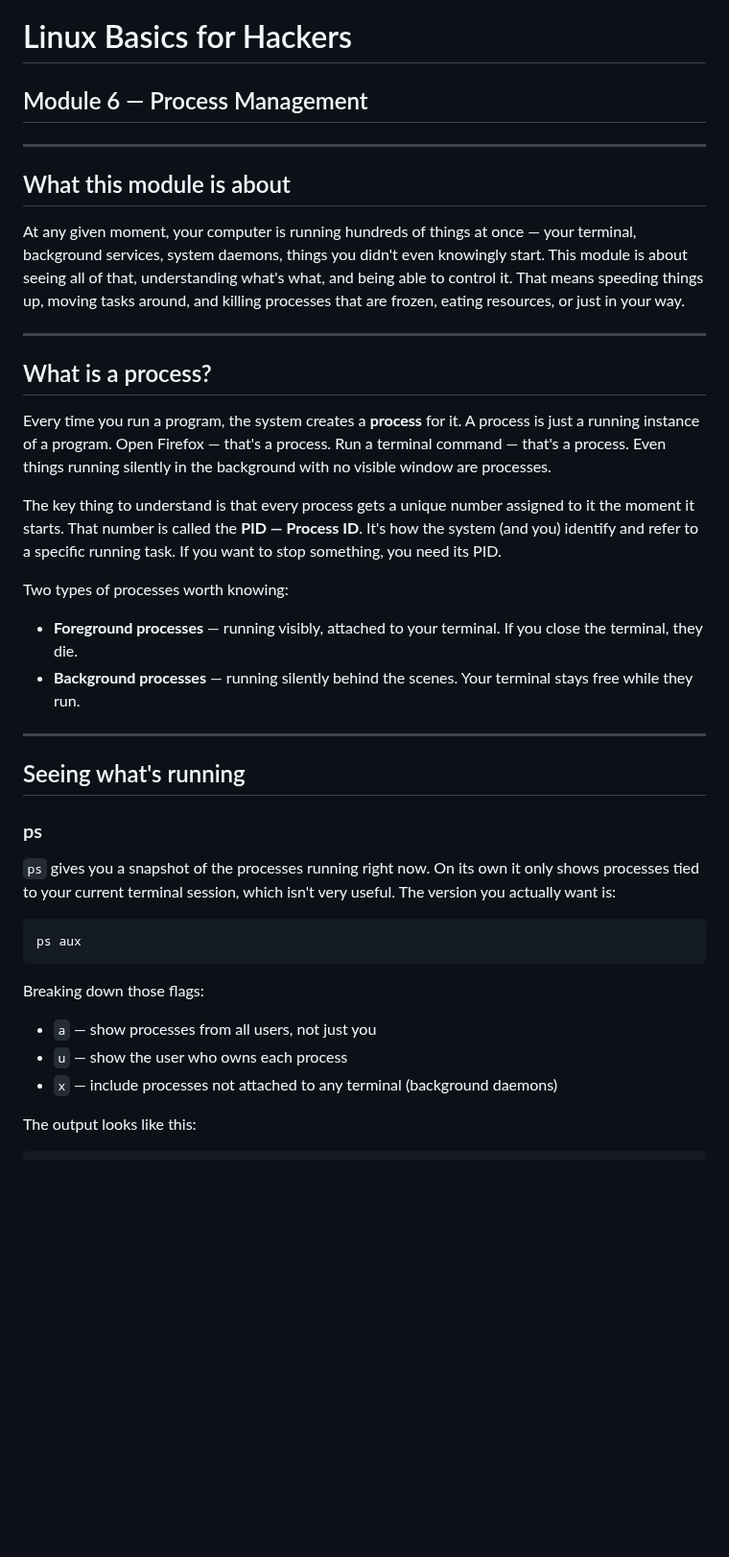
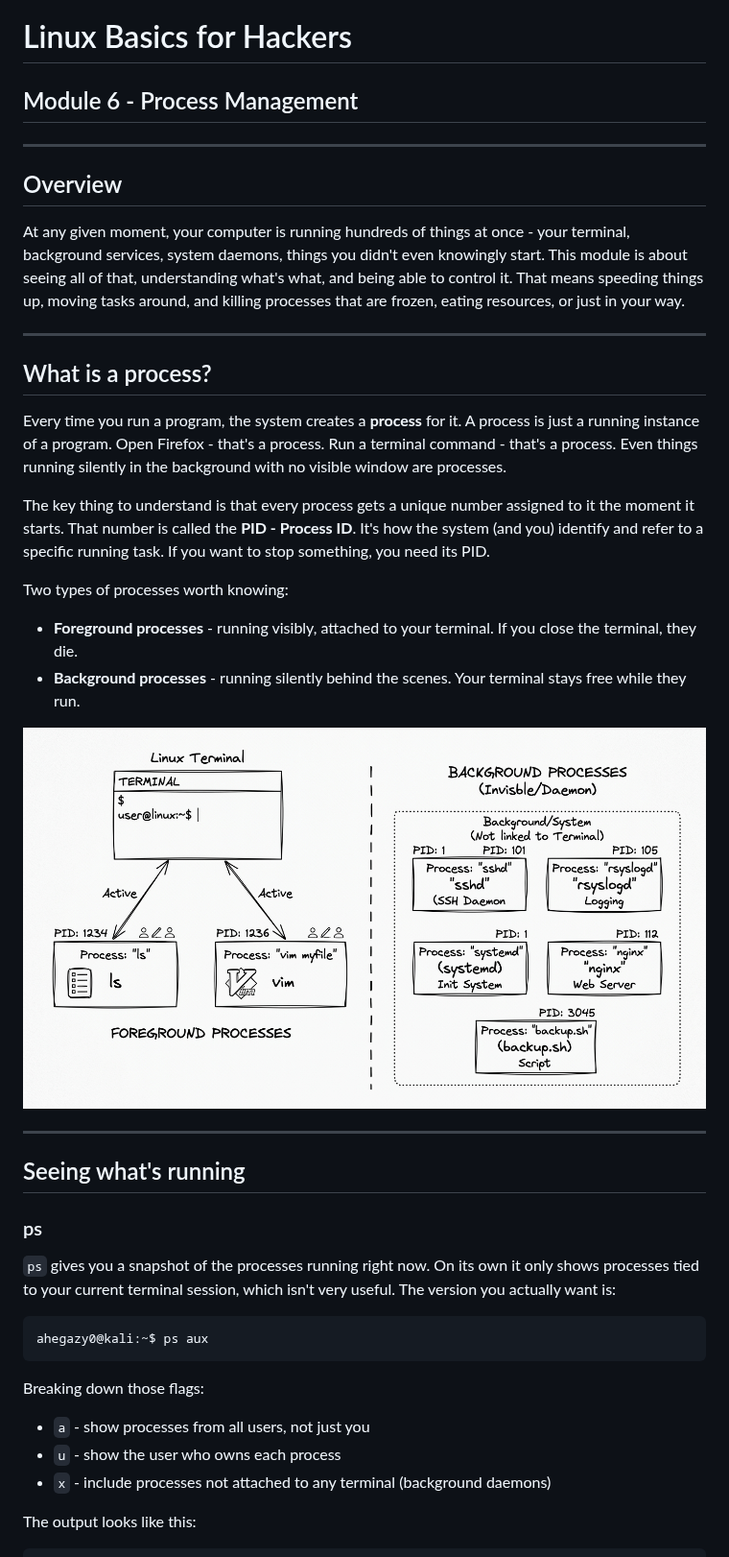
Before and after one commit to ahegazy0/linux-basics-for-hackers-notes, a Markdown page: Module_06_Process_Management.md, the part around one of its changes. Shown at 96% size. GitHub-like rendering; pictures changed too: assets/linux_processes_diagram_1789213627295.jpg (added); blank space fills up the shorter version.

Commit message:
module 6: add process lifecycle diagram and signal reference

````diff
--- a/Module_06_Process_Management.md
+++ b/Module_06_Process_Management.md
@@ -1,24 +1,26 @@
 # Linux Basics for Hackers
-## Module 6 — Process Management
+## Module 6 - Process Management
 
 ---
 
-## What this module is about
+## Overview
 
-At any given moment, your computer is running hundreds of things at once — your terminal, background services, system daemons, things you didn't even knowingly start. This module is about seeing all of that, understanding what's what, and being able to control it. That means speeding things up, moving tasks around, and killing processes that are frozen, eating resources, or just in your way.
+At any given moment, your computer is running hundreds of things at once - your terminal, background services, system daemons, things you didn't even knowingly start. This module is about seeing all of that, understanding what's what, and being able to control it. That means speeding things up, moving tasks around, and killing processes that are frozen, eating resources, or just in your way.
 
 ---
 
 ## What is a process?
 
-Every time you run a program, the system creates a **process** for it. A process is just a running instance of a program. Open Firefox — that's a process. Run a terminal command — that's a process. Even things running silently in the background with no visible window are processes.
+Every time you run a program, the system creates a **process** for it. A process is just a running instance of a program. Open Firefox - that's a process. Run a terminal command - that's a process. Even things running silently in the background with no visible window are processes.
 
-The key thing to understand is that every process gets a unique number assigned to it the moment it starts. That number is called the **PID — Process ID**. It's how the system (and you) identify and refer to a specific running task. If you want to stop something, you need its PID.
+The key thing to understand is that every process gets a unique number assigned to it the moment it starts. That number is called the **PID - Process ID**. It's how the system (and you) identify and refer to a specific running task. If you want to stop something, you need its PID.
 
 Two types of processes worth knowing:
 
-- **Foreground processes** — running visibly, attached to your terminal. If you close the terminal, they die.
-- **Background processes** — running silently behind the scenes. Your terminal stays free while they run.
+- **Foreground processes** - running visibly, attached to your terminal. If you close the terminal, they die.
+- **Background processes** - running silently behind the scenes. Your terminal stays free while they run.
+
+![Linux Foreground vs Background Processes](assets/linux_processes_diagram_1789213627295.jpg)
 
 ---
 
@@ -29,13 +31,13 @@ Two types of processes worth knowing:
 `ps` gives you a snapshot of the processes running right now. On its own it only shows processes tied to your current terminal session, which isn't very useful. The version you actually want is:
 
 ```bash
-ps aux
+ahegazy0@kali:~$ ps aux
 ```
 
 Breaking down those flags:
-- `a` — show processes from all users, not just you
-- `u` — show the user who owns each process
-- `x` — include processes not attached to any terminal (background daemons)
+- `a` - show processes from all users, not just you
+- `u` - show the user who owns each process
+- `x` - include processes not attached to any terminal (background daemons)
 
 The output looks like this:
 
````
Also changed, not shown: other parts of Module_06_Process_Management.md (+27 -30 lines).
